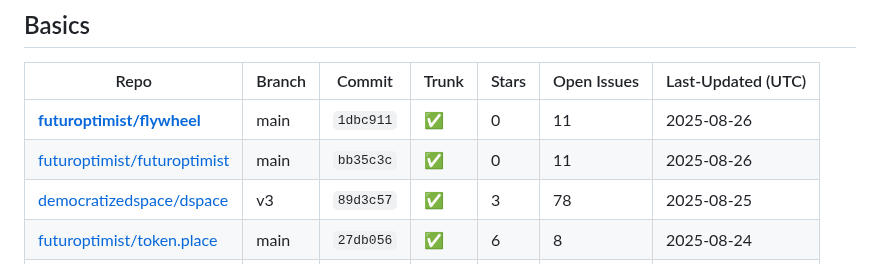
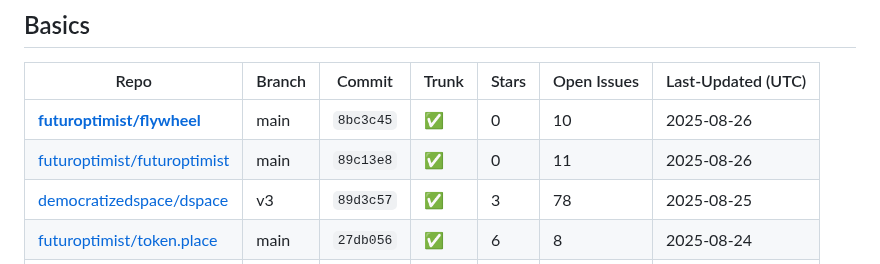
Before and after one commit to futuroptimist/flywheel, a Markdown page: docs/repo-feature-summary.md, the part around the change. Drawn GitHub-style.

Commit message:
📝 : update repo feature summary

```diff
--- a/docs/repo-feature-summary.md
+++ b/docs/repo-feature-summary.md
@@ -6,8 +6,8 @@ This table tracks which flywheel features each related repository has adopted.
 ## Basics
 | Repo | Branch | Commit | Trunk | Stars | Open Issues | Last-Updated (UTC) |
 | ---- | ------ | ------ | ----- | ----- | ----------- | ----------------- |
-| **[futuroptimist/flywheel](https://github.com/futuroptimist/flywheel)** | main | `1dbc911` | ✅ | 0 | 11 | 2025-08-26 |
-| [futuroptimist/futuroptimist](https://github.com/futuroptimist/futuroptimist) | main | `bb35c3c` | ✅ | 0 | 11 | 2025-08-26 |
+| **[futuroptimist/flywheel](https://github.com/futuroptimist/flywheel)** | main | `8bc3c45` | ✅ | 0 | 10 | 2025-08-26 |
+| [futuroptimist/futuroptimist](https://github.com/futuroptimist/futuroptimist) | main | `89c13e8` | ✅ | 0 | 11 | 2025-08-26 |
 | [democratizedspace/dspace](https://github.com/democratizedspace/dspace) | v3 | `89d3c57` | ✅ | 3 | 78 | 2025-08-25 |
 | [futuroptimist/token.place](https://github.com/futuroptimist/token.place) | main | `27db056` | ✅ | 6 | 8 | 2025-08-24 |
 | [futuroptimist/gabriel](https://github.com/futuroptimist/gabriel) | main | `587742e` | ✅ | 0 | 3 | 2025-08-24 |
```
